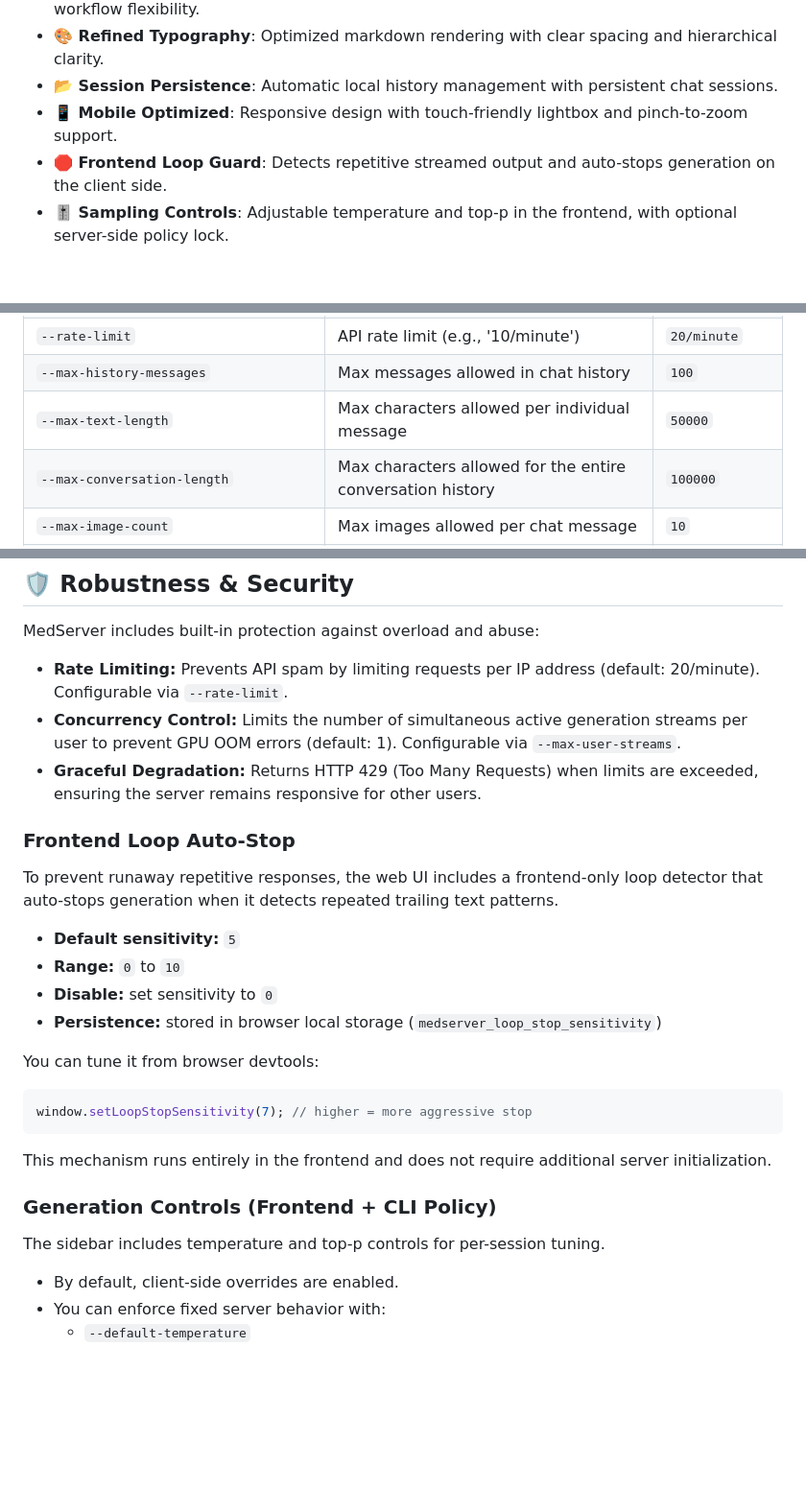
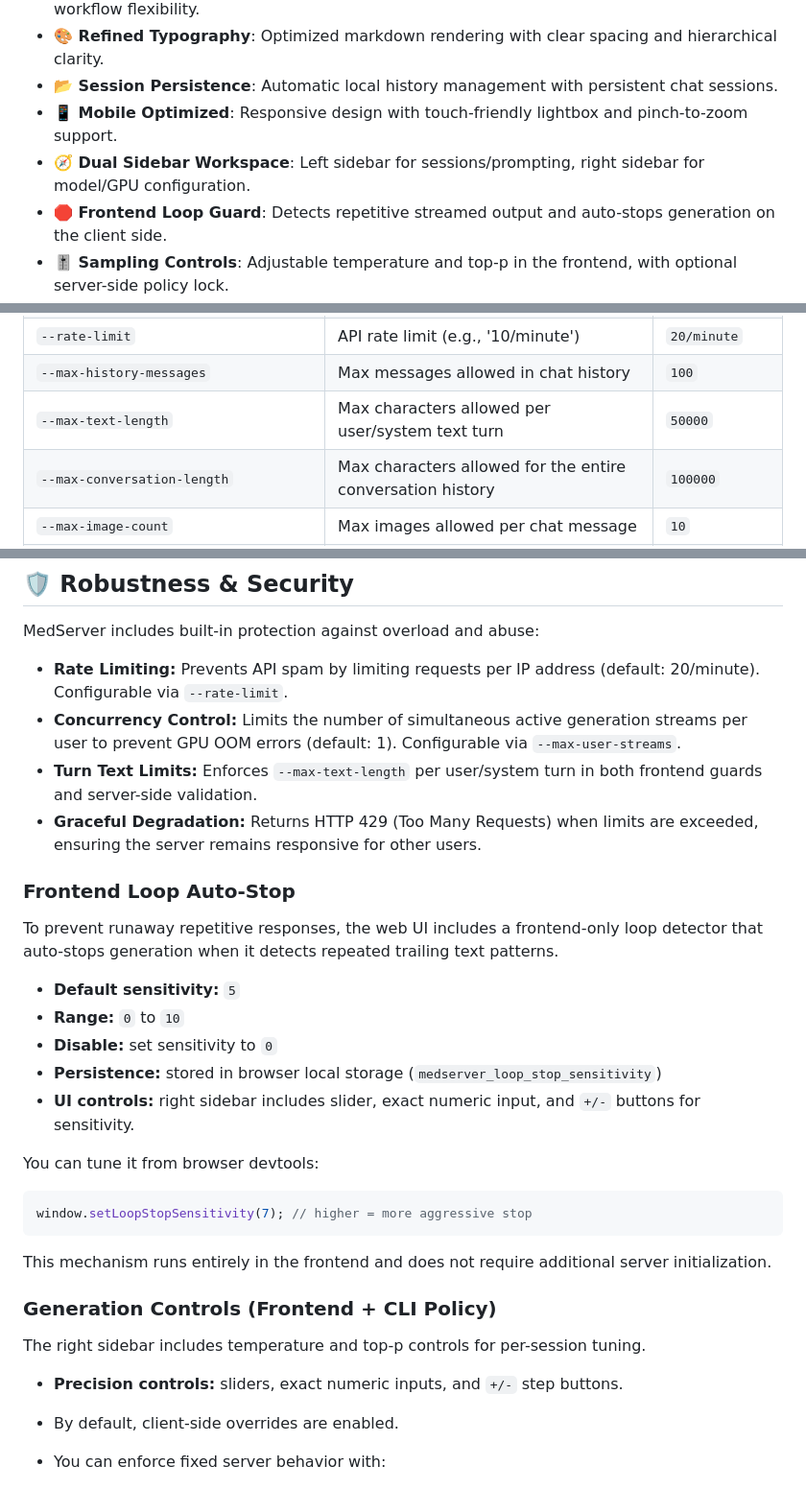
Before and after one commit to yyhx8/MedGemmaServe, a Markdown page: README.md, 3 parts joined by grey strips. Shown at 96% size. Rendered like a GitHub page; blank space fills up the shorter version.

Commit message:
Update README for dual-sidebar UI and text-limit behavior

```diff
--- a/README.md
+++ b/README.md
@@ -22,6 +22,7 @@ medserver -m 4 -p 7070 -ip 192.168.1.50
 - **🎨 Refined Typography**: Optimized markdown rendering with clear spacing and hierarchical clarity.
 - **📂 Session Persistence**: Automatic local history management with persistent chat sessions.
 - **📱 Mobile Optimized**: Responsive design with touch-friendly lightbox and pinch-to-zoom support.
+- **🧭 Dual Sidebar Workspace**: Left sidebar for sessions/prompting, right sidebar for model/GPU configuration.
 - **🛑 Frontend Loop Guard**: Detects repetitive streamed output and auto-stops generation on the client side.
 - **🎚️ Sampling Controls**: Adjustable temperature and top-p in the frontend, with optional server-side policy lock.
 - **⚙️ Dual-Engine Architecture**: Automatically selects the fastest inference engine (SGLang or Transformers).
@@ -85,7 +86,7 @@ medserver [-m MODEL] [-p PORT] [-ip HOST] [-q] [--workers N] [--hf-token TOKEN]
 | `--max-user-streams` | Max concurrent streams per user IP | `1` |
 | `--rate-limit` | API rate limit (e.g., '10/minute') | `20/minute` |
 | `--max-history-messages` | Max messages allowed in chat history | `100` |
-| `--max-text-length` | Max characters allowed per individual message | `50000` |
+| `--max-text-length` | Max characters allowed per user/system text turn | `50000` |
 | `--max-conversation-length` | Max characters allowed for the entire conversation history | `100000` |
 | `--max-image-count` | Max images allowed per chat message | `10` |
 | `--max-payload-mb` | Max image upload size in MB | `20` |
@@ -170,6 +171,7 @@ MedServer includes built-in protection against overload and abuse:
 
 - **Rate Limiting:** Prevents API spam by limiting requests per IP address (default: 20/minute). Configurable via `--rate-limit`.
 - **Concurrency Control:** Limits the number of simultaneous active generation streams per user to prevent GPU OOM errors (default: 1). Configurable via `--max-user-streams`.
+- **Turn Text Limits:** Enforces `--max-text-length` per user/system turn in both frontend guards and server-side validation.
 - **Graceful Degradation:** Returns HTTP 429 (Too Many Requests) when limits are exceeded, ensuring the server remains responsive for other users.
 
 ### Frontend Loop Auto-Stop
@@ -180,6 +182,7 @@ To prevent runaway repetitive responses, the web UI includes a frontend-only loo
 - **Range:** `0` to `10`
 - **Disable:** set sensitivity to `0`
 - **Persistence:** stored in browser local storage (`medserver_loop_stop_sensitivity`)
+- **UI controls:** right sidebar includes slider, exact numeric input, and `+/-` buttons for sensitivity.
 
 You can tune it from browser devtools:
 
@@ -191,7 +194,9 @@ This mechanism runs entirely in the frontend and does not require additional ser
 
 ### Generation Controls (Frontend + CLI Policy)
 
-The sidebar includes temperature and top-p controls for per-session tuning.
+The right sidebar includes temperature and top-p controls for per-session tuning.
+
+- **Precision controls:** sliders, exact numeric inputs, and `+/-` step buttons.
 
 - By default, client-side overrides are enabled.
 - You can enforce fixed server behavior with:
```
